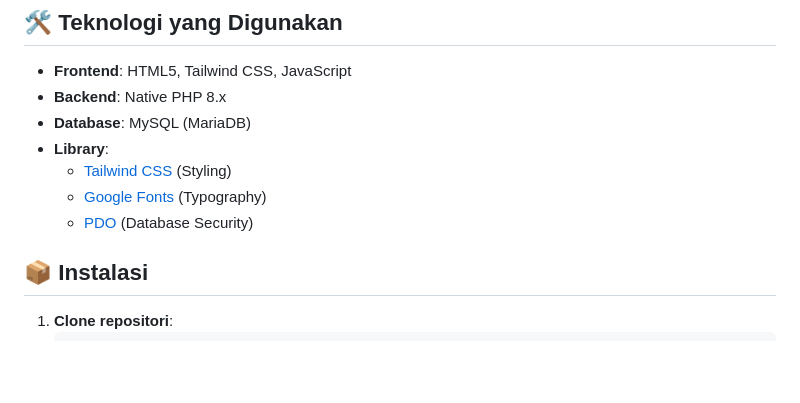
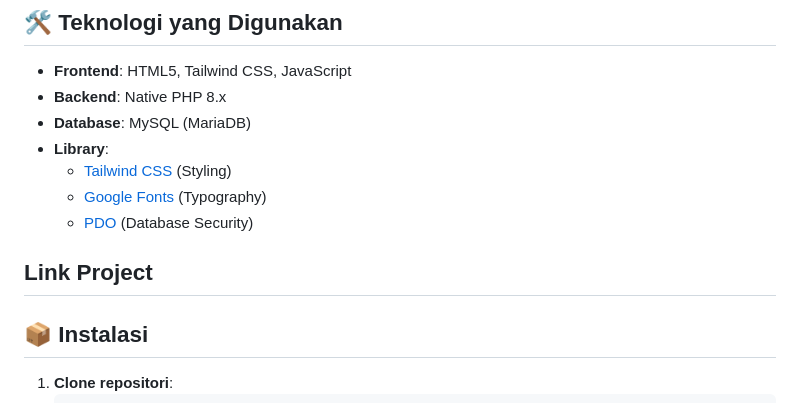
Before and after one commit to Alfarizyye/bookingminisoccer, a Markdown page: README.md, the part around the change. Rendered like a GitHub page; blank space fills up the shorter version.

Commit message:
Add project links section to README
Added a section for project links in the README.

```diff
--- a/README.md
+++ b/README.md
@@ -20,6 +20,9 @@ Sistem manajemen pemesanan lapangan mini soccer berbasis web yang dirancang untu
   - [Tailwind CSS](https://tailwindcss.com/) (Styling)
   - [Google Fonts](https://fonts.google.com/) (Typography)
   - [PDO](https://www.php.net/manual/en/book.pdo.php) (Database Security)
+
+## Link Project
+
 
 ## 📦 Instalasi
 
```
